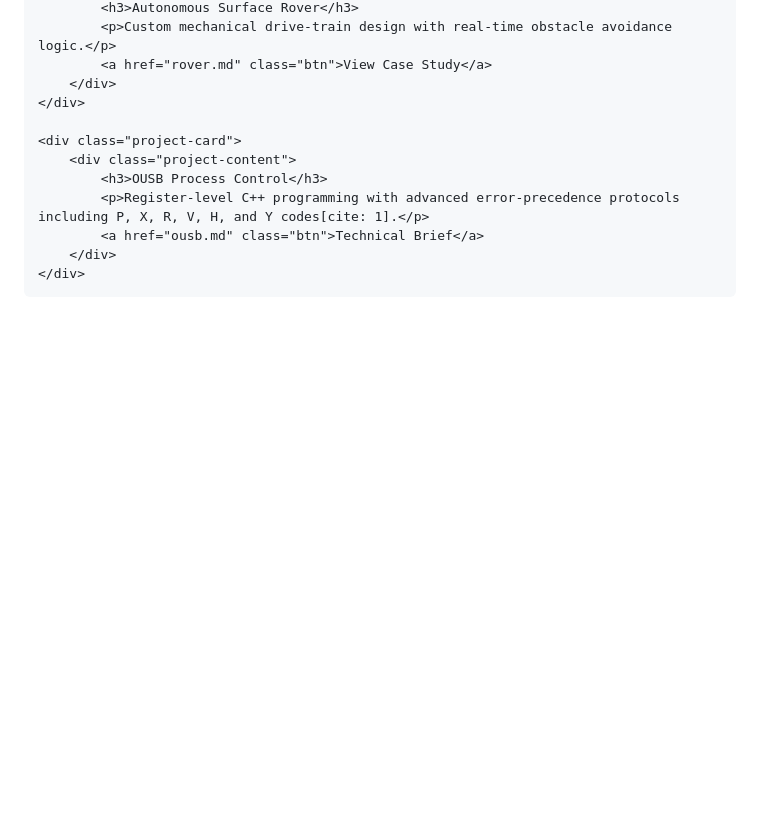
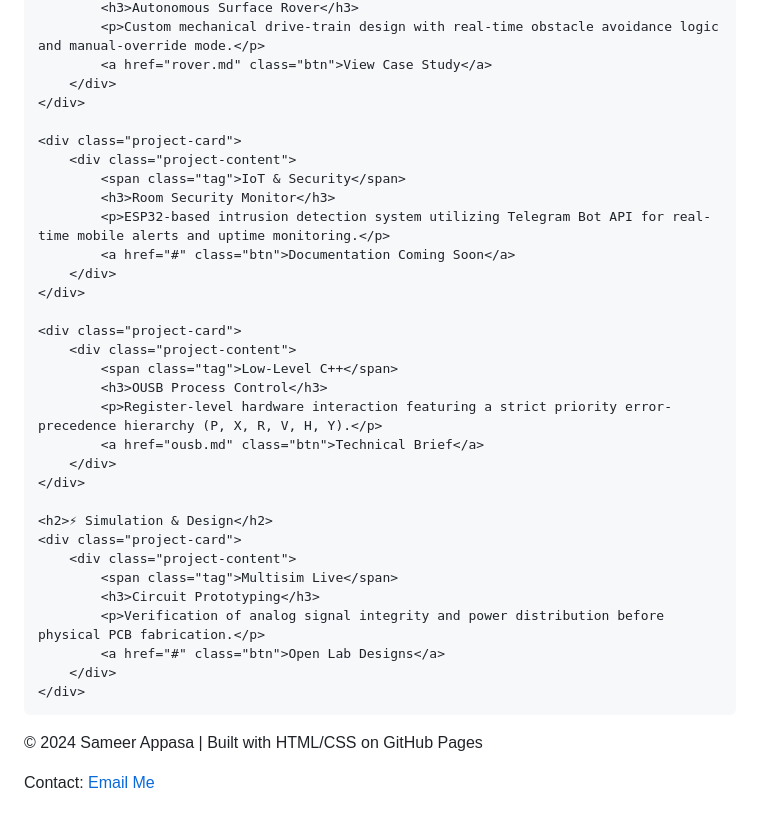
Before and after one commit to Sam2001115/Sam2001115.github.io, a Markdown page: index.md, the part around one of its changes. Drawn GitHub-style; blank space fills up the shorter version.

```diff
--- a/index.md
+++ b/index.md
@@ -75,17 +58,42 @@ title: Sameer Appasa | EE Portfolio
             <h3>Autonomous Surface Rover</h3>
-            <p>Custom mechanical drive-train design with real-time obstacle avoidance logic.</p>
+            <p>Custom mechanical drive-train design with real-time obstacle avoidance logic and manual-override mode.</p>
             <a href="rover.md" class="btn">View Case Study</a>
         </div>
     </div>
 
     <div class="project-card">
         <div class="project-content">
+            <span class="tag">IoT & Security</span>
+            <h3>Room Security Monitor</h3>
+            <p>ESP32-based intrusion detection system utilizing Telegram Bot API for real-time mobile alerts and uptime monitoring.</p>
+            <a href="#" class="btn">Documentation Coming Soon</a>
+        </div>
+    </div>
+
+    <div class="project-card">
+        <div class="project-content">
+            <span class="tag">Low-Level C++</span>
             <h3>OUSB Process Control</h3>
-            <p>Register-level C++ programming with advanced error-precedence protocols including P, X, R, V, H, and Y codes[cite: 1].</p>
+            <p>Register-level hardware interaction featuring a strict priority error-precedence hierarchy (P, X, R, V, H, Y).</p>
             <a href="ousb.md" class="btn">Technical Brief</a>
+        </div>
+    </div>
+
+    <h2>⚡ Simulation & Design</h2>
+    <div class="project-card">
+        <div class="project-content">
+            <span class="tag">Multisim Live</span>
+            <h3>Circuit Prototyping</h3>
+            <p>Verification of analog signal integrity and power distribution before physical PCB fabrication.</p>
+            <a href="#" class="btn">Open Lab Designs</a>
         </div>
     </div>
 </div>
 
+<footer>
+    <p>&copy; 2024 Sameer Appasa | Built with HTML/CSS on GitHub Pages</p>
+    <p>Contact: <a href="mailto:s2335678@student.rmit.edu.au" style="color:#58a6ff">Email Me</a></p>
+</footer>
+
 </body>
 </html>
```
Also changed, not shown: other parts of index.md (+17 -34 lines).
